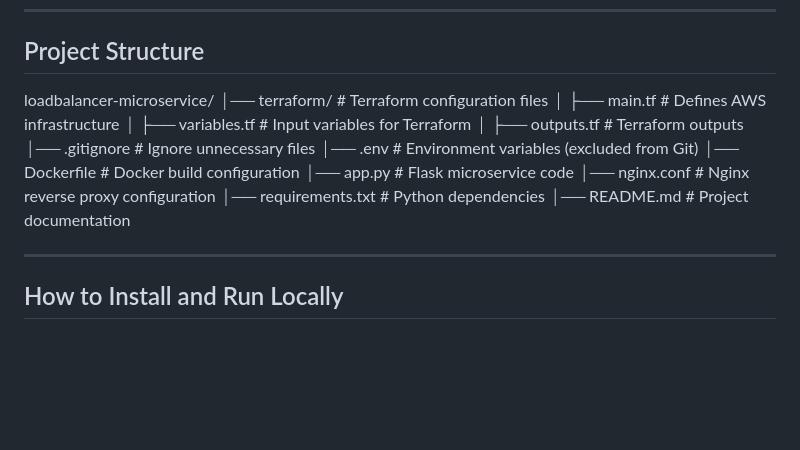
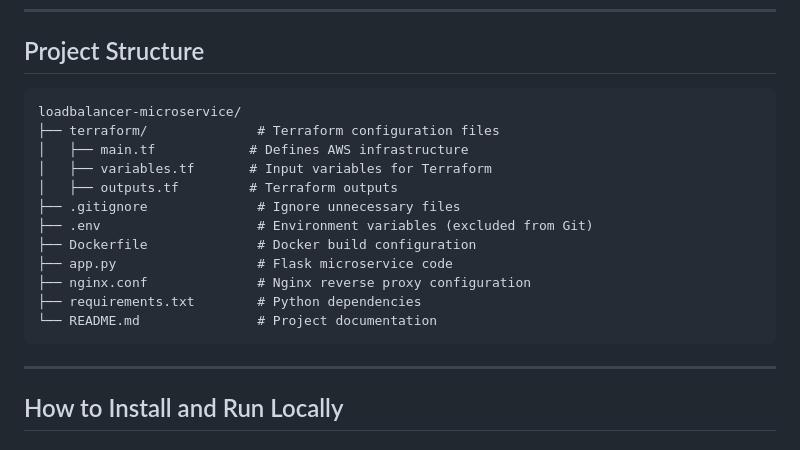
Before and after one commit to paganinicaprice/projects-cloud-computing, a Markdown page: loadbalancer-microservice/README.md, the part around the change. Rendered like a GitHub page; blank space fills up the shorter version.

Commit message:
Fixed project structure formatting in README

````diff
--- a/loadbalancer-microservice/README.md
+++ b/loadbalancer-microservice/README.md
@@ -32,9 +32,20 @@ The infrastructure is provisioned using Terraform, and the application runs on A
 ---
 
 ## Project Structure
-
-loadbalancer-microservice/ │── terraform/ # Terraform configuration files │ ├── main.tf # Defines AWS infrastructure │ ├── variables.tf # Input variables for Terraform │ ├── outputs.tf # Terraform outputs │── .gitignore # Ignore unnecessary files │── .env # Environment variables (excluded from Git) │── Dockerfile # Docker build configuration │── app.py # Flask microservice code │── nginx.conf # Nginx reverse proxy configuration │── requirements.txt # Python dependencies │── README.md # Project documentation
-
+```md
+loadbalancer-microservice/
+├── terraform/              # Terraform configuration files
+│   ├── main.tf            # Defines AWS infrastructure
+│   ├── variables.tf       # Input variables for Terraform
+│   ├── outputs.tf         # Terraform outputs
+├── .gitignore              # Ignore unnecessary files
+├── .env                    # Environment variables (excluded from Git)
+├── Dockerfile              # Docker build configuration
+├── app.py                  # Flask microservice code
+├── nginx.conf              # Nginx reverse proxy configuration
+├── requirements.txt        # Python dependencies
+└── README.md               # Project documentation
+```
 ---
 
 ## How to Install and Run Locally
````
